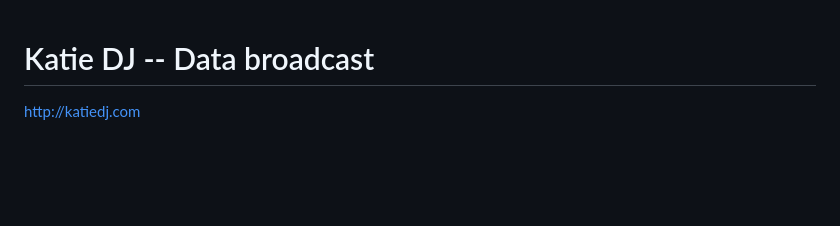
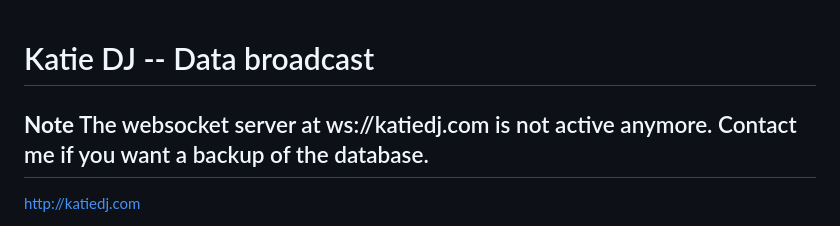
Before and after one commit to pgrandinetti/katiedj, a Markdown page: README.md, the part around the change. GitHub-like rendering; blank space fills up the shorter version.

```diff
--- a/README.md
+++ b/README.md
@@ -1,5 +1,7 @@
 Katie DJ -- Data broadcast
 =============================
+
+## **Note** The websocket server at ws://katiedj.com is not active anymore. Contact me if you want a backup of the database.
 
 [http://katiedj.com](http://katiedj.com)
 
```
